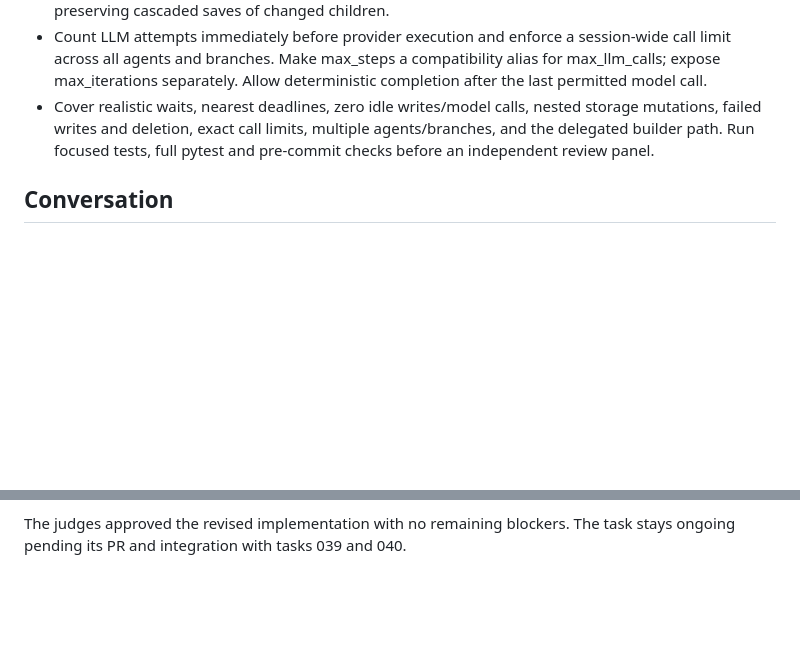
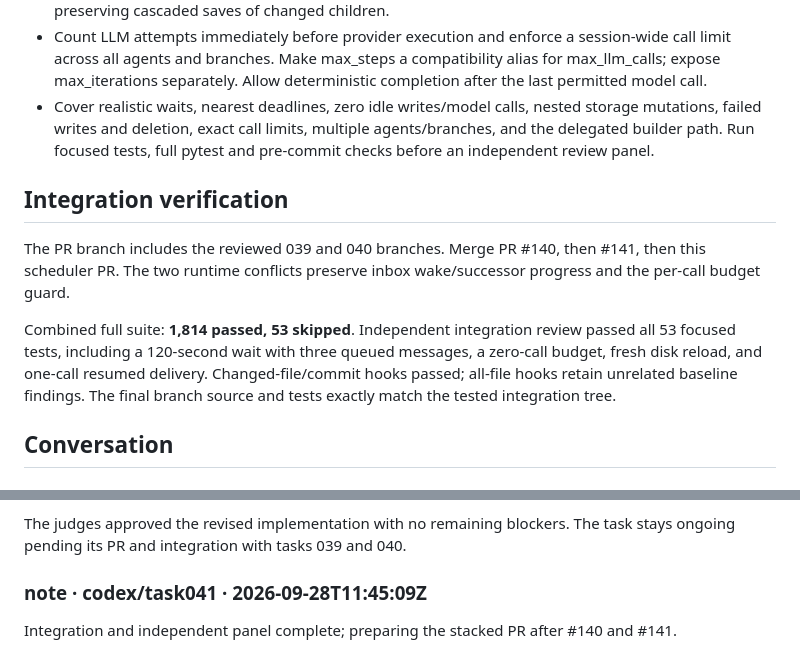
Before and after one commit to arnovich/gimle-hugin, a Markdown page: tasks/ongoing/041-waiting-agents-burn-the-step-budget.md, 2 parts joined by grey strips. GitHub-like rendering; blank space fills up the shorter version.

Commit message:
Record combined runtime verification

```diff
--- a/tasks/ongoing/041-waiting-agents-burn-the-step-budget.md
+++ b/tasks/ongoing/041-waiting-agents-burn-the-step-budget.md
@@ -90,6 +90,19 @@ parked agent is load-bearing — but neither defect is specific to that task.
   multiple agents/branches, and the delegated builder path. Run focused tests,
   full pytest and pre-commit checks before an independent review panel.
 
+## Integration verification
+
+The PR branch includes the reviewed 039 and 040 branches. Merge PR #140,
+then #141, then this scheduler PR. The two runtime conflicts preserve inbox
+wake/successor progress and the per-call budget guard.
+
+Combined full suite: **1,814 passed, 53 skipped**. Independent integration
+review passed all 53 focused tests, including a 120-second wait with three
+queued messages, a zero-call budget, fresh disk reload, and one-call resumed
+delivery. Changed-file/commit hooks passed; all-file hooks retain unrelated
+baseline findings. The final branch source and tests exactly match the tested
+integration tree.
+
 ## Conversation
 
 ### note · codex/task041 · 2026-09-28T10:44:00Z
@@ -128,3 +141,7 @@ found two initial blockers and three compatibility gaps. All were fixed:
 
 The judges approved the revised implementation with no remaining blockers.
 The task stays ongoing pending its PR and integration with tasks 039 and 040.
+
+### note · codex/task041 · 2026-09-28T11:45:09Z
+
+Integration and independent panel complete; preparing the stacked PR after #140 and #141.
```
